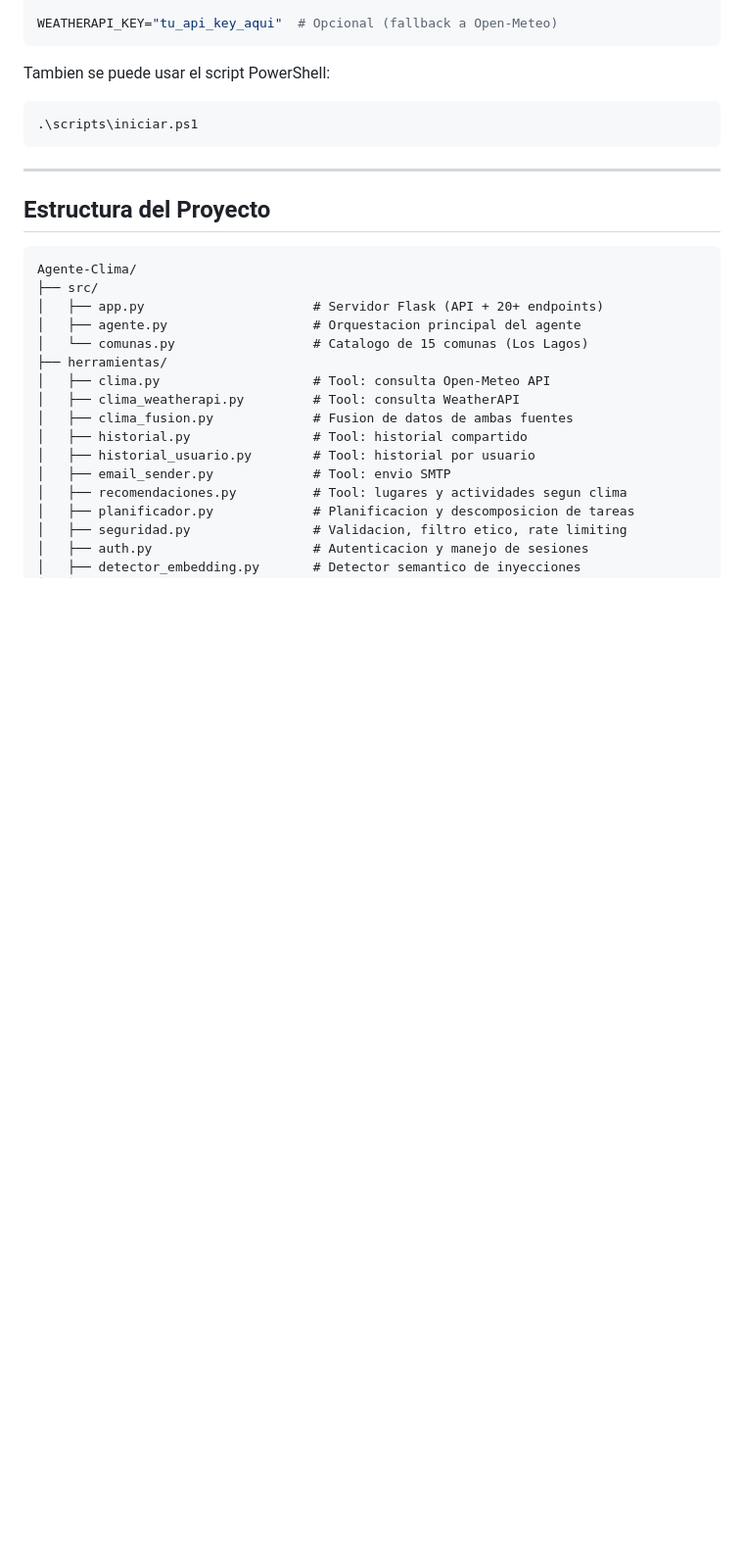
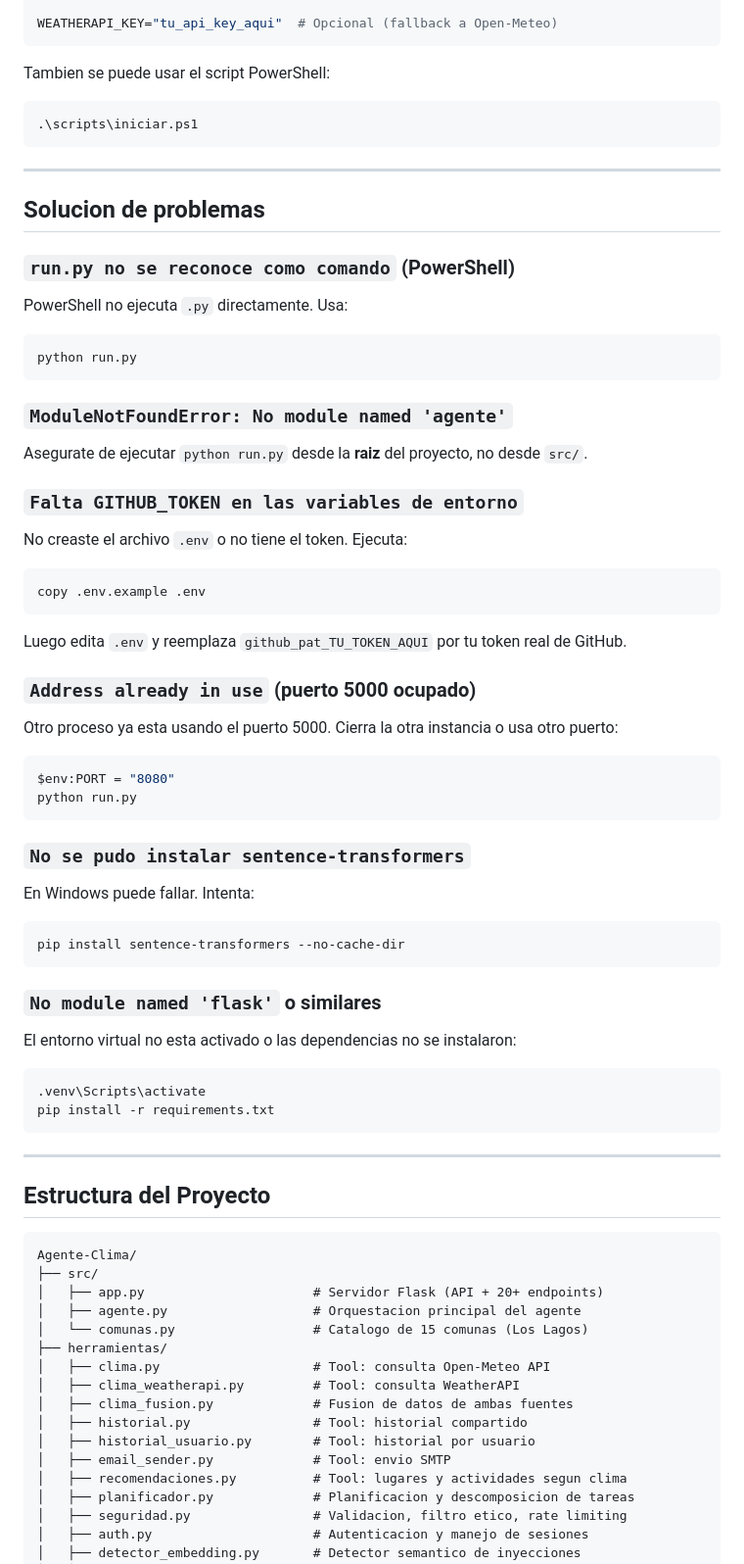
Before and after one commit to yountek14/Agente-Clima, a Markdown page: README.md, the part around the change. Shown at 98% size. Drawn GitHub-style; blank space fills up the shorter version.

Commit message:
docs: agregar seccion de solucion de problemas al README

````diff
--- a/README.md
+++ b/README.md
@@ -138,6 +138,58 @@ Tambien se puede usar el script PowerShell:
 
 ---
 
+## Solucion de problemas
+
+### `run.py no se reconoce como comando` (PowerShell)
+
+PowerShell no ejecuta `.py` directamente. Usa:
+
+```powershell
+python run.py
+```
+
+### `ModuleNotFoundError: No module named 'agente'`
+
+Asegurate de ejecutar `python run.py` desde la **raiz** del proyecto, no desde `src/`.
+
+### `Falta GITHUB_TOKEN en las variables de entorno`
+
+No creaste el archivo `.env` o no tiene el token. Ejecuta:
+
+```powershell
+copy .env.example .env
+```
+
+Luego edita `.env` y reemplaza `github_pat_TU_TOKEN_AQUI` por tu token real de GitHub.
+
+### `Address already in use` (puerto 5000 ocupado)
+
+Otro proceso ya esta usando el puerto 5000. Cierra la otra instancia o usa otro puerto:
+
+```powershell
+$env:PORT = "8080"
+python run.py
+```
+
+### `No se pudo instalar sentence-transformers`
+
+En Windows puede fallar. Intenta:
+
+```powershell
+pip install sentence-transformers --no-cache-dir
+```
+
+### `No module named 'flask'` o similares
+
+El entorno virtual no esta activado o las dependencias no se instalaron:
+
+```powershell
+.venv\Scripts\activate
+pip install -r requirements.txt
+```
+
+---
+
 ## Estructura del Proyecto
 
 ```
````
